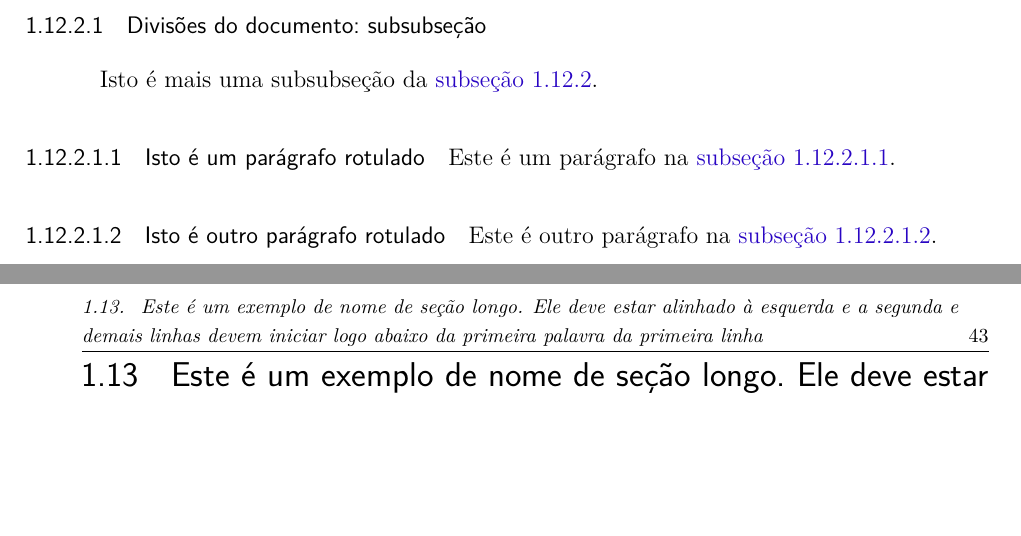
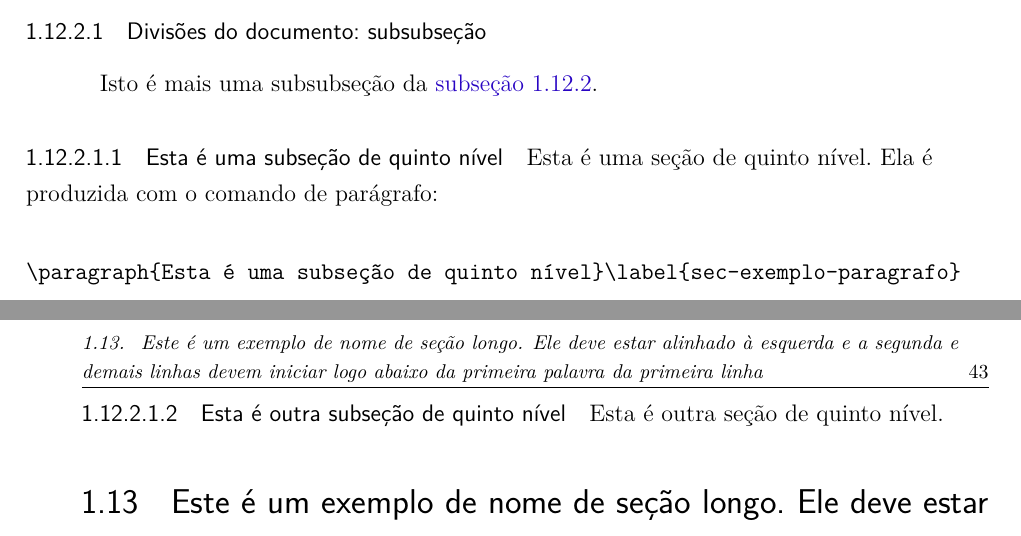
Before and after one commit to abntex/abntex2, a LaTeX thesis (doc/latex/abntex2/examples/abntex2-modelo-trabalho-academico.tex, which reads doc/latex/abntex2/examples/abntex2-modelo-include-comandos.tex): two parts of pages 44 and 45 of 77, joined at a grey line, cut so that both start at the same text, the shorter picture padded with empty space. Compiled offline with pdfLaTeX.

Commit message:
Atualiza exemplo de se??o de quinto n?vel. Ainda pendente, conforme issue 89 e issue 90

```diff
--- a/doc/latex/abntex2/examples/abntex2-modelo-include-comandos.tex
+++ b/doc/latex/abntex2/examples/abntex2-modelo-include-comandos.tex
@@ -513,13 +513,17 @@ Isto é uma subseção.
 Isto é mais uma subsubseção da \autoref{sec-exemplo-subsec}.
 
 
-\paragraph{Isto é um parágrafo rotulado}\label{sec-exemplo-paragrafo}
+\paragraph{Esta é uma subseção de quinto nível}\label{sec-exemplo-paragrafo}
 
-Este é um parágrafo na \autoref{sec-exemplo-paragrafo}.
+Esta é uma seção de quinto nível. Ela é produzida com o comando de parágrafo:
 
-\paragraph{Isto é outro parágrafo rotulado}\label{sec-exemplo-paragrafo-outro}
+\begin{verbatim}
+\paragraph{Esta é uma subseção de quinto nível}\label{sec-exemplo-paragrafo}
+\end{verbatim}
 
-Este é outro parágrafo na \autoref{sec-exemplo-paragrafo-outro}.
+\paragraph{Esta é outra subseção de quinto nível}\label{sec-exemplo-paragrafo-outro}
+
+Esta é outra seção de quinto nível.
 
 
 
```
